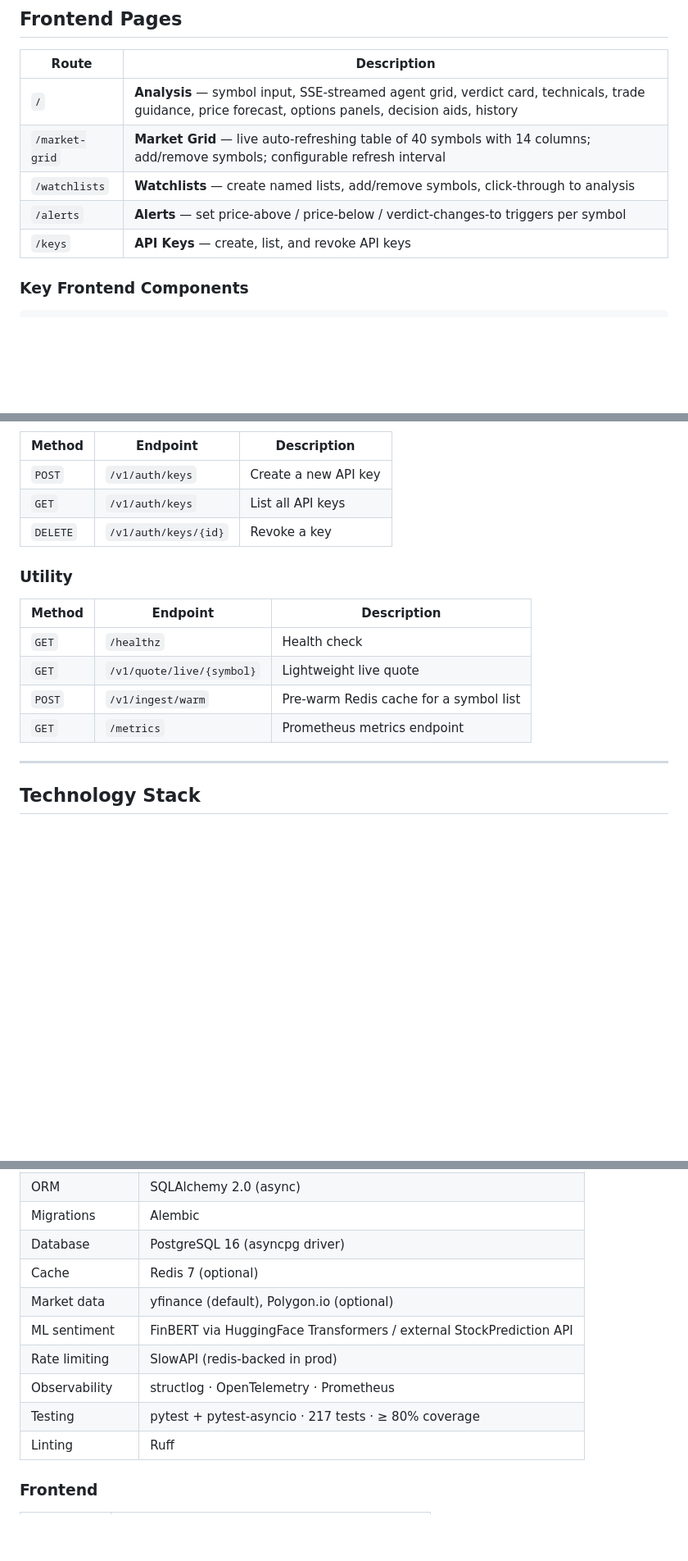
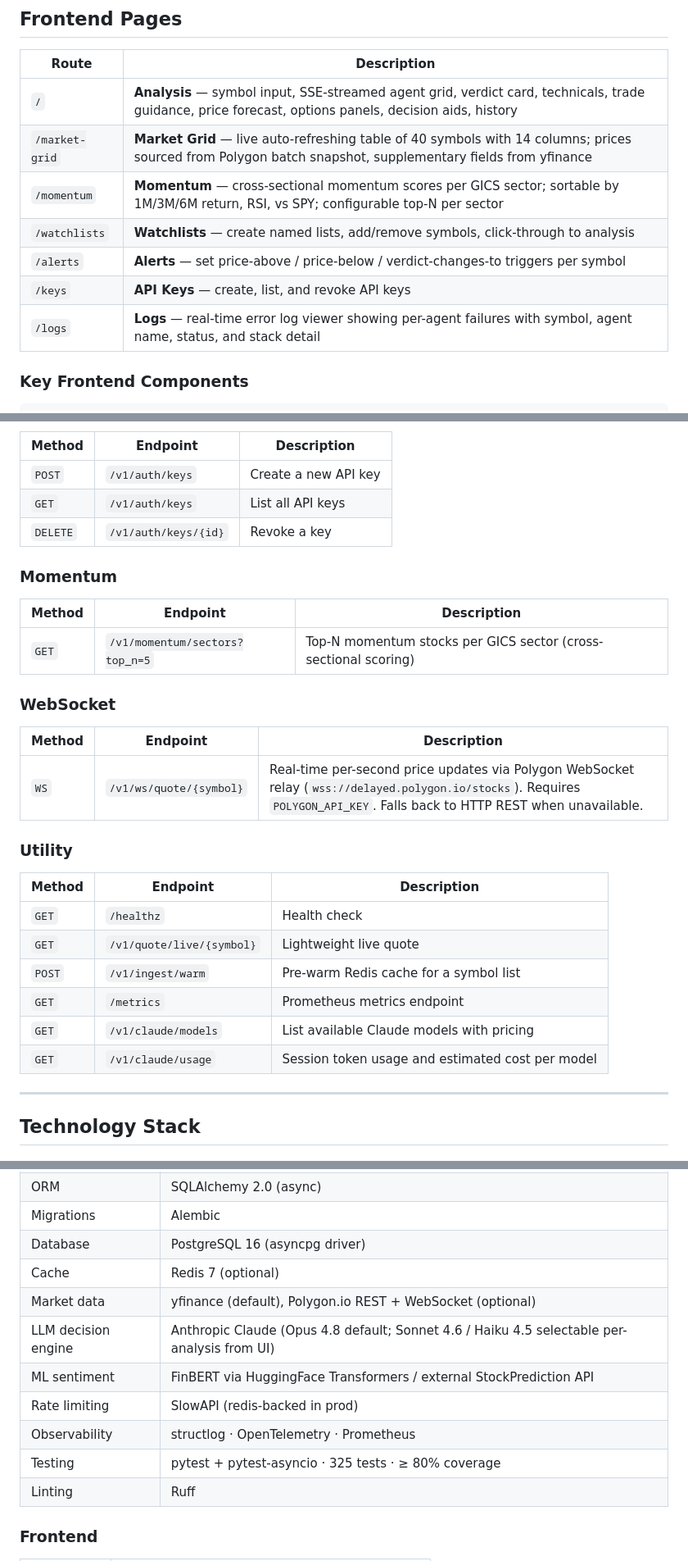
Before and after one commit to guruthanglearning/AILearning, a Markdown page: MLProjects/StockRecommendationPlatform/README.md, 3 parts joined by grey strips. Shown at 82% size. GitHub-like rendering; blank space fills up the shorter version.

```diff
--- a/MLProjects/StockRecommendationPlatform/README.md
+++ b/MLProjects/StockRecommendationPlatform/README.md
@@ -359,10 +373,12 @@ Results are **streamed in real time** via SSE so each agent card lights up the m
 | Route | Description |
 |---|---|
 | `/` | **Analysis** — symbol input, SSE-streamed agent grid, verdict card, technicals, trade guidance, price forecast, options panels, decision aids, history |
-| `/market-grid` | **Market Grid** — live auto-refreshing table of 40 symbols with 14 columns; add/remove symbols; configurable refresh interval |
+| `/market-grid` | **Market Grid** — live auto-refreshing table of 40 symbols with 14 columns; prices sourced from Polygon batch snapshot, supplementary fields from yfinance |
+| `/momentum` | **Momentum** — cross-sectional momentum scores per GICS sector; sortable by 1M/3M/6M return, RSI, vs SPY; configurable top-N per sector |
 | `/watchlists` | **Watchlists** — create named lists, add/remove symbols, click-through to analysis |
 | `/alerts` | **Alerts** — set price-above / price-below / verdict-changes-to triggers per symbol |
 | `/keys` | **API Keys** — create, list, and revoke API keys |
+| `/logs` | **Logs** — real-time error log viewer showing per-agent failures with symbol, agent name, status, and stack detail |
 
 ### Key Frontend Components
 
@@ -483,6 +499,18 @@ src/
 | `GET`    | `/v1/auth/keys` | List all API keys |
 | `DELETE` | `/v1/auth/keys/{id}` | Revoke a key |
 
+### Momentum
+
+| Method | Endpoint | Description |
+|--------|----------|-------------|
+| `GET` | `/v1/momentum/sectors?top_n=5` | Top-N momentum stocks per GICS sector (cross-sectional scoring) |
+
+### WebSocket
+
+| Method | Endpoint | Description |
+|--------|----------|-------------|
+| `WS` | `/v1/ws/quote/{symbol}` | Real-time per-second price updates via Polygon WebSocket relay (`wss://delayed.polygon.io/stocks`). Requires `POLYGON_API_KEY`. Falls back to HTTP REST when unavailable. |
+
 ### Utility
 
 | Method | Endpoint | Description |
@@ -491,6 +519,8 @@ src/
 | `GET`  | `/v1/quote/live/{symbol}` | Lightweight live quote |
 | `POST` | `/v1/ingest/warm` | Pre-warm Redis cache for a symbol list |
 | `GET`  | `/metrics` | Prometheus metrics endpoint |
+| `GET`  | `/v1/claude/models` | List available Claude models with pricing |
+| `GET`  | `/v1/claude/usage` | Session token usage and estimated cost per model |
 
 ---
 
@@ -507,11 +537,12 @@ src/
 | Migrations | Alembic |
 | Database | PostgreSQL 16 (asyncpg driver) |
 | Cache | Redis 7 (optional) |
-| Market data | yfinance (default), Polygon.io (optional) |
+| Market data | yfinance (default), Polygon.io REST + WebSocket (optional) |
+| LLM decision engine | Anthropic Claude (Opus 4.8 default; Sonnet 4.6 / Haiku 4.5 selectable per-analysis from UI) |
 | ML sentiment | FinBERT via HuggingFace Transformers / external StockPrediction API |
 | Rate limiting | SlowAPI (redis-backed in prod) |
 | Observability | structlog · OpenTelemetry · Prometheus |
-| Testing | pytest + pytest-asyncio · 217 tests · ≥ 80% coverage |
+| Testing | pytest + pytest-asyncio · 325 tests · ≥ 80% coverage |
 | Linting | Ruff |
 
 ### Frontend
```
Also changed, not shown: other parts of MLProjects/StockRecommendationPlatform/README.md (+52 -13 lines).
